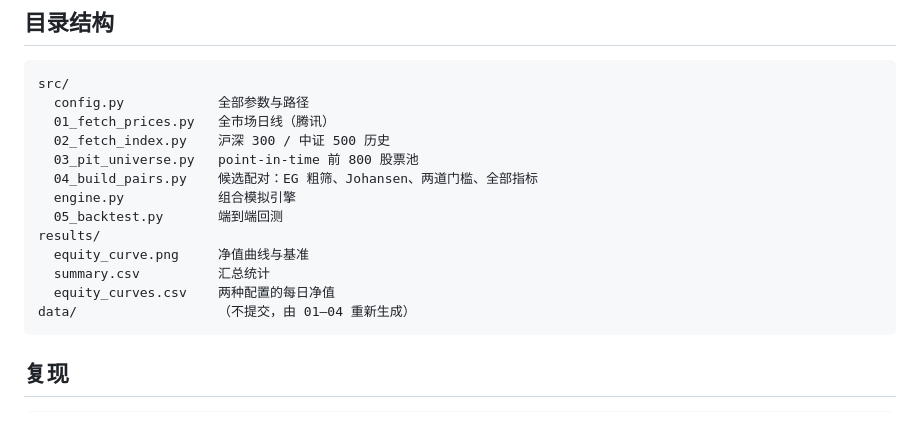
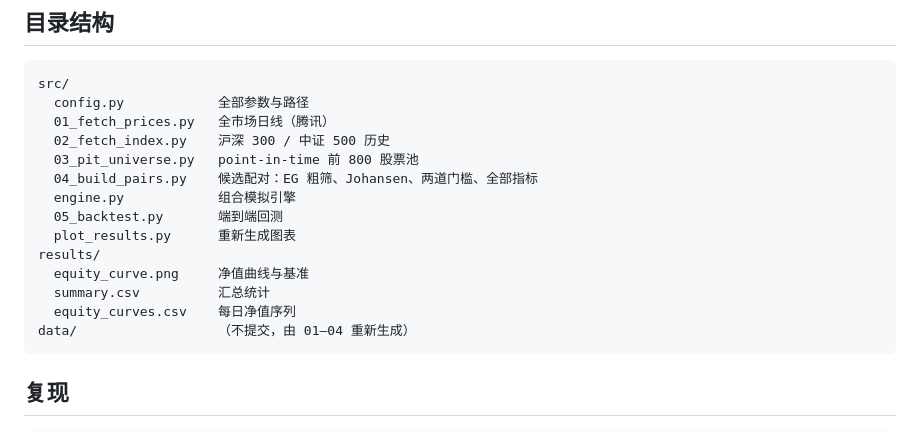
Before and after one commit to 2003yzhe/Pairs-trading, a Markdown page: README.md, the part around one of its changes. Rendered like a GitHub page.

````diff
--- a/README.md
+++ b/README.md
@@ -339,10 +339,11 @@ src/
   04_build_pairs.py    候选配对：EG 粗筛、Johansen、两道门槛、全部指标
   engine.py            组合模拟引擎
   05_backtest.py       端到端回测
+  plot_results.py      重新生成图表
 results/
   equity_curve.png     净值曲线与基准
   summary.csv          汇总统计
-  equity_curves.csv    两种配置的每日净值
+  equity_curves.csv    每日净值序列
 data/                  （不提交，由 01–04 重新生成）
 ```
 
````
Also changed, not shown: other parts of README.md (+11 -11 lines), results/equity_curve.png, results/idle_capital.png (deleted), results/pit_universe.png (deleted), 1 other file.
